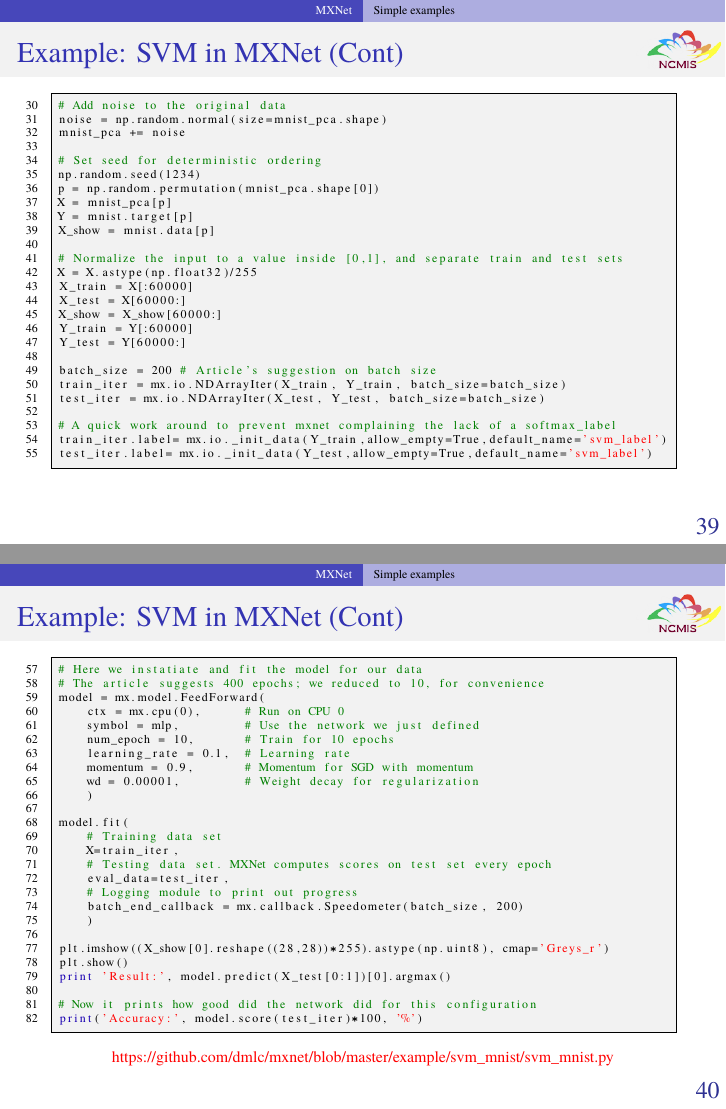
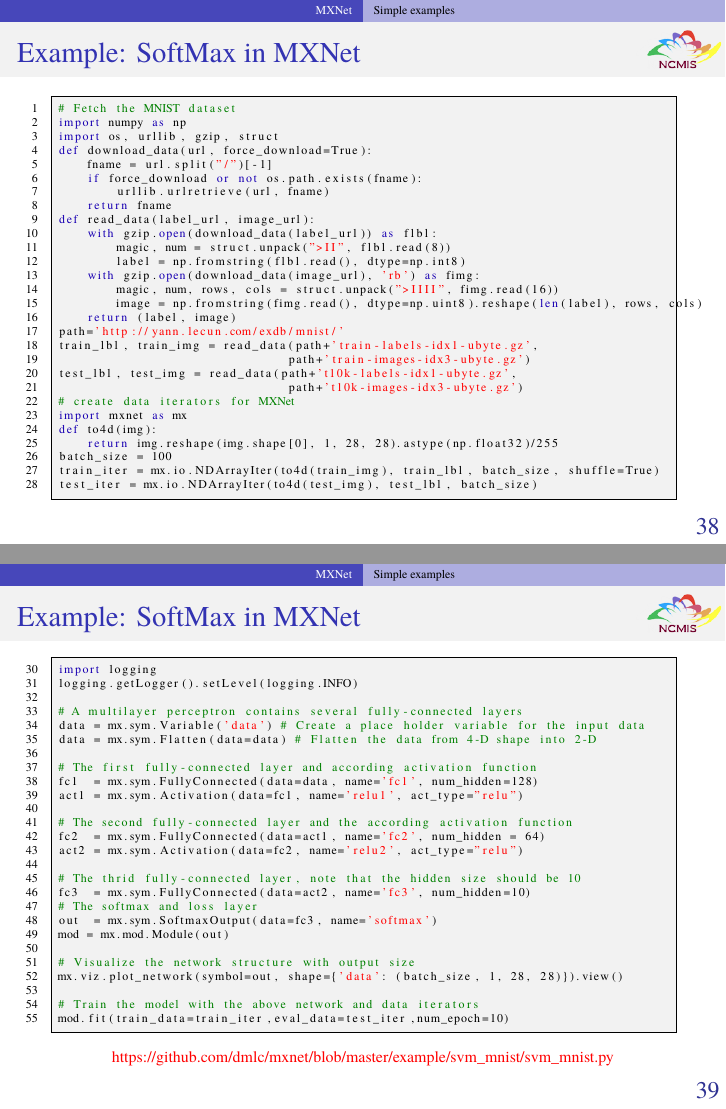
Before and after one commit to zhangcs/TalkDLSoftware, LaTeX slides (talk.tex, which reads topics/MxNet.tex): pages 46 and 47 of 61 before the commit and pages 45 and 46 of 60 after it, joined at a grey line. Compiled offline with pdfLaTeX.

Commit message:
modify softmax example in mxnet

```diff
--- a/topics/MxNet.tex
+++ b/topics/MxNet.tex
@@ -63,8 +63,34 @@
 
 \begin{frame}[fragile]
   \MyLogo
-  \frametitle{Example: SVM in MXNet}
+  \frametitle{Example: SoftMax in MXNet}
 
 \begin{lstlisting}[language=python]
-from __future__ import print_function  # make print compatible with python 2.x
+# Fetch the MNIST dataset
+import numpy as np
+import os, urllib, gzip, struct
+def download_data(url, force_download=True):
+	fname = url.split("/")[-1]
+	if force_download or not os.path.exists(fname):
+		urllib.urlretrieve(url, fname)
+	return fname
+def read_data(label_url, image_url):
+	with gzip.open(download_data(label_url)) as flbl:
+		magic, num = struct.unpack(">II", flbl.read(8))
+		label = np.fromstring(flbl.read(), dtype=np.int8)
+	with gzip.open(download_data(image_url), 'rb') as fimg:
+		magic, num, rows, cols = struct.unpack(">IIII", fimg.read(16))
+		image = np.fromstring(fimg.read(), dtype=np.uint8).reshape(len(label), rows, cols)
+	return (label, image)
+path='http://yann.lecun.com/exdb/mnist/'
+train_lbl, train_img = read_data(path+'train-labels-idx1-ubyte.gz',
+								path+'train-images-idx3-ubyte.gz')
+test_lbl, test_img = read_data(path+'t10k-labels-idx1-ubyte.gz',
+								path+'t10k-images-idx3-ubyte.gz')
+# create data iterators for MXNet
 import mxnet as mx
+def to4d(img):
+	return img.reshape(img.shape[0], 1, 28, 28).astype(np.float32)/255
+batch_size = 100
+train_iter = mx.io.NDArrayIter(to4d(train_img), train_lbl, batch_size, shuffle=True)
+test_iter = mx.io.NDArrayIter(to4d(test_img), test_lbl, batch_size)
@@ -102,76 +104,38 @@ mnist_pca = PCA(n_components=70).fit_transform(mnist.data)
 \begin{frame}[fragile]
   \MyLogo
-  \frametitle{Example: SVM in MXNet (Cont)}
+  \frametitle{Example: SoftMax in MXNet}
 
 \ContinueLineNumber
 \scriptsize{
 \begin{lstlisting}[language=python]
-# Add noise to the original data
-noise = np.random.normal(size=mnist_pca.shape)
-mnist_pca += noise
+import logging
+logging.getLogger().setLevel(logging.INFO)
 
-# Set seed for deterministic ordering
-np.random.seed(1234)
-p = np.random.permutation(mnist_pca.shape[0])
-X = mnist_pca[p]
-Y = mnist.target[p]
-X_show = mnist.data[p]
+# A multilayer perceptron contains several fully-connected layers
+data = mx.sym.Variable('data') # Create a place holder variable for the input data
+data = mx.sym.Flatten(data=data) # Flatten the data from 4-D shape into 2-D
 
-# Normalize the input to a value inside [0,1], and separate train and test sets
-X = X.astype(np.float32)/255
-X_train = X[:60000]
-X_test = X[60000:]
-X_show = X_show[60000:]
-Y_train = Y[:60000]
-Y_test = Y[60000:]
+# The first fully-connected layer and according activation function
+fc1  = mx.sym.FullyConnected(data=data, name='fc1', num_hidden=128)
+act1 = mx.sym.Activation(data=fc1, name='relu1', act_type="relu")
 
-batch_size = 200 # Article's suggestion on batch size
-train_iter = mx.io.NDArrayIter(X_train, Y_train, batch_size=batch_size)
-test_iter = mx.io.NDArrayIter(X_test, Y_test, batch_size=batch_size)
+# The second fully-connected layer and the according activation function
+fc2  = mx.sym.FullyConnected(data=act1, name='fc2', num_hidden = 64)
+act2 = mx.sym.Activation(data=fc2, name='relu2', act_type="relu")
 
-# A quick work around to prevent mxnet complaining the lack of a softmax_label
-train_iter.label= mx.io._init_data(Y_train,allow_empty=True,default_name='svm_label')
-test_iter.label= mx.io._init_data(Y_test,allow_empty=True,default_name='svm_label')
+# The thrid fully-connected layer, note that the hidden size should be 10
+fc3  = mx.sym.FullyConnected(data=act2, name='fc3', num_hidden=10)
+# The softmax and loss layer
+out  = mx.sym.SoftmaxOutput(data=fc3, name='softmax')
+mod = mx.mod.Module(out)
+
+# Visualize the network structure with output size
+mx.viz.plot_network(symbol=out, shape={'data': (batch_size, 1, 28, 28)}).view()
+
+# Train the model with the above network and data iterators
+mod.fit(train_data=train_iter,eval_data=test_iter,num_epoch=10)
 
 \end{lstlisting}
-}
-\vskip 100pt
-
-\end{frame}
-
-\begin{frame}[fragile]
-  \MyLogo
-  \frametitle{Example: SVM in MXNet (Cont)}
-
-\ContinueLineNumber
-\scriptsize{
-\begin{lstlisting}[language=python]
-# Here we instatiate and fit the model for our data
-# The article suggests 400 epochs; we reduced to 10, for convenience
-model = mx.model.FeedForward(
-    ctx = mx.cpu(0),      # Run on CPU 0
-    symbol = mlp,         # Use the network we just defined
-    num_epoch = 10,       # Train for 10 epochs
-    learning_rate = 0.1,  # Learning rate
-    momentum = 0.9,       # Momentum for SGD with momentum
-    wd = 0.00001,         # Weight decay for regularization
-    )
-
-model.fit(
-    # Training data set
-    X=train_iter,
-    # Testing data set. MXNet computes scores on test set every epoch
-    eval_data=test_iter,
-    # Logging module to print out progress
-    batch_end_callback = mx.callback.Speedometer(batch_size, 200)
-    )
-
-plt.imshow((X_show[0].reshape((28,28))*255).astype(np.uint8), cmap='Greys_r')
-plt.show()
-print 'Result:', model.predict(X_test[0:1])[0].argmax()
-
-# Now it prints how good did the network did for this configuration
-print('Accuracy:', model.score(test_iter)*100, '%')\end{lstlisting}
 }
 %\vskip 100pt
 \begin{center}
```
Also changed, not shown: topics/MxNet.tex (28 more changed lines).
